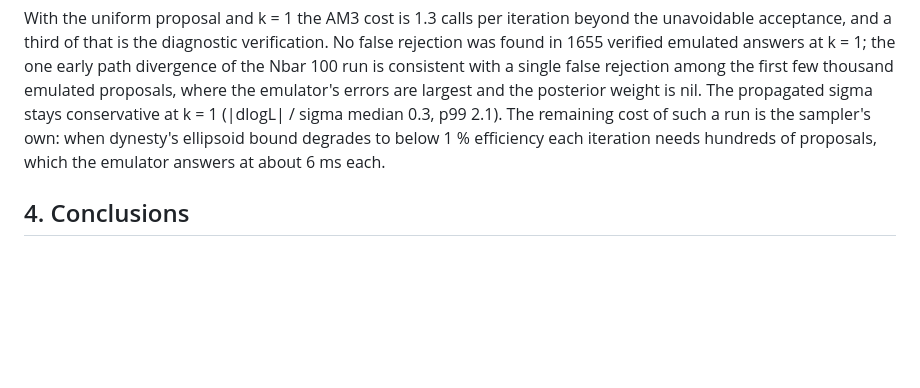
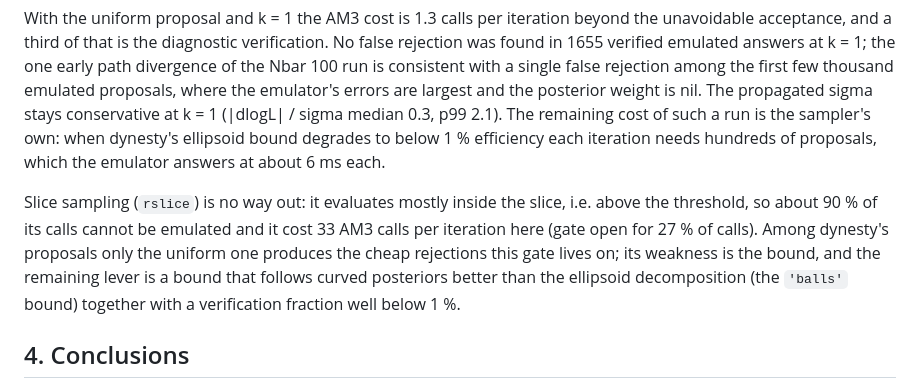
Before and after one commit to anderkve/pygptreeo, a Markdown page: examples/am3_emulator/RESULTS_am3_emulator.md, the part around the change. GitHub-like rendering; blank space fills up the shorter version.

Commit message:
AM3 emulator results: slice sampling is a poor match for the threshold gate
Co-Authored-By: Claude Fable 5.1 <noreply@anthropic.com>
Claude-Session: https://claude.ai/code/session_01KUBG4Lnp6YR5HKqs8C53My

```diff
--- a/examples/am3_emulator/RESULTS_am3_emulator.md
+++ b/examples/am3_emulator/RESULTS_am3_emulator.md
@@ -443,6 +443,14 @@ propagated sigma stays conservative at k = 1 (|dlogL| / sigma median 0.3, p99
 ellipsoid bound degrades to below 1 % efficiency each iteration needs
 hundreds of proposals, which the emulator answers at about 6 ms each.
 
+Slice sampling (`rslice`) is no way out: it evaluates mostly inside the slice,
+i.e. above the threshold, so about 90 % of its calls cannot be emulated and it
+cost 33 AM3 calls per iteration here (gate open for 27 % of calls). Among
+dynesty's proposals only the uniform one produces the cheap rejections this
+gate lives on; its weakness is the bound, and the remaining lever is a bound
+that follows curved posteriors better than the ellipsoid decomposition (the
+`'balls'` bound) together with a verification fraction well below 1 %.
+
 ## 4. Conclusions
 
 * **Yes, with a qualification.** A `GPTree(output_model='pca')` learning the
```
